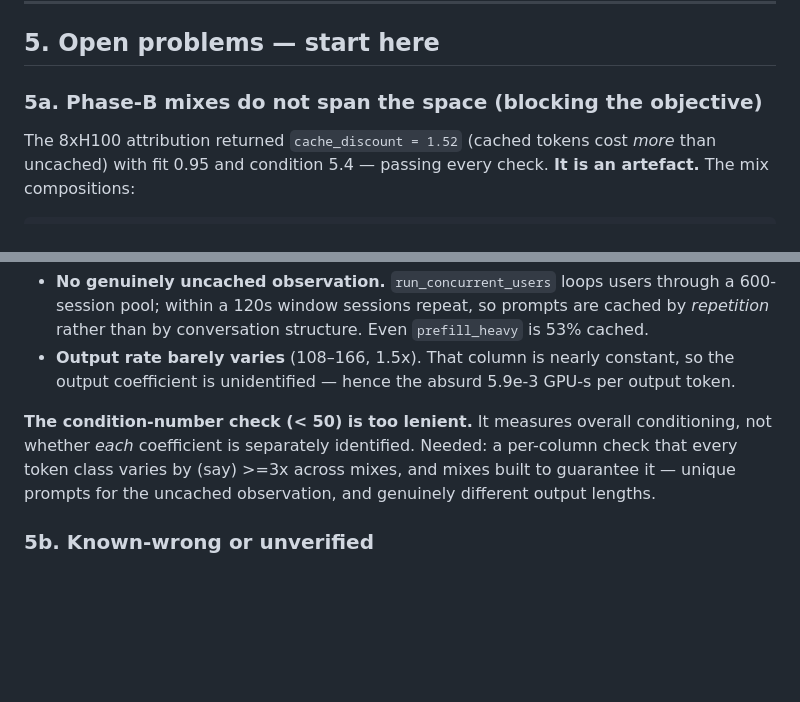
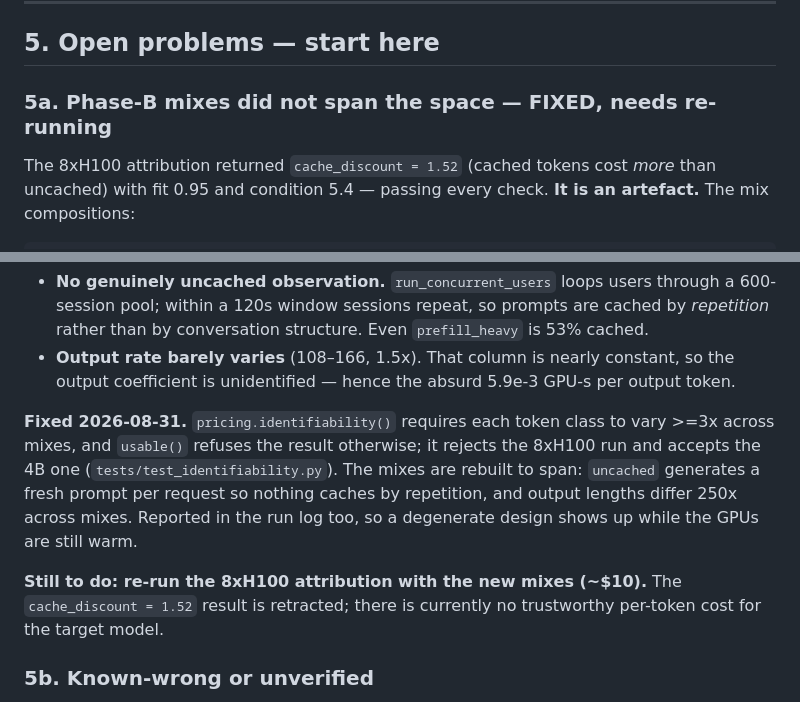
Before and after one commit to mpeng19/auto-inference, a Markdown page: docs/HANDOFF.md, 2 parts joined by grey strips. Drawn GitHub-style; blank space fills up the shorter version.

Commit message:
Update handoff: mix identifiability fixed, 8xH100 attribution retracted

```diff
--- a/docs/HANDOFF.md
+++ b/docs/HANDOFF.md
@@ -144,7 +144,7 @@ have produced a confident wrong number.
 
 ## 5. Open problems — start here
 
-### 5a. Phase-B mixes do not span the space (blocking the objective)
+### 5a. Phase-B mixes did not span the space — FIXED, needs re-running
 
 The 8xH100 attribution returned `cache_discount = 1.52` (cached tokens cost
 *more* than uncached) with fit 0.95 and condition 5.4 — passing every check.
@@ -166,11 +166,17 @@ Two defects:
   constant, so the output coefficient is unidentified — hence the absurd
   5.9e-3 GPU-s per output token.
 
-**The condition-number check (< 50) is too lenient.** It measures overall
-conditioning, not whether *each* coefficient is separately identified. Needed:
-a per-column check that every token class varies by (say) >=3x across mixes,
-and mixes built to guarantee it — unique prompts for the uncached observation,
-and genuinely different output lengths.
+**Fixed 2026-08-31.** `pricing.identifiability()` requires each token class to
+vary >=3x across mixes, and `usable()` refuses the result otherwise; it rejects
+the 8xH100 run and accepts the 4B one (`tests/test_identifiability.py`). The
+mixes are rebuilt to span: `uncached` generates a fresh prompt per request so
+nothing caches by repetition, and output lengths differ 250x across mixes.
+Reported in the run log too, so a degenerate design shows up while the GPUs are
+still warm.
+
+**Still to do: re-run the 8xH100 attribution with the new mixes (~$10).** The
+`cache_discount = 1.52` result is retracted; there is currently no trustworthy
+per-token cost for the target model.
 
 ### 5b. Known-wrong or unverified
 
```
